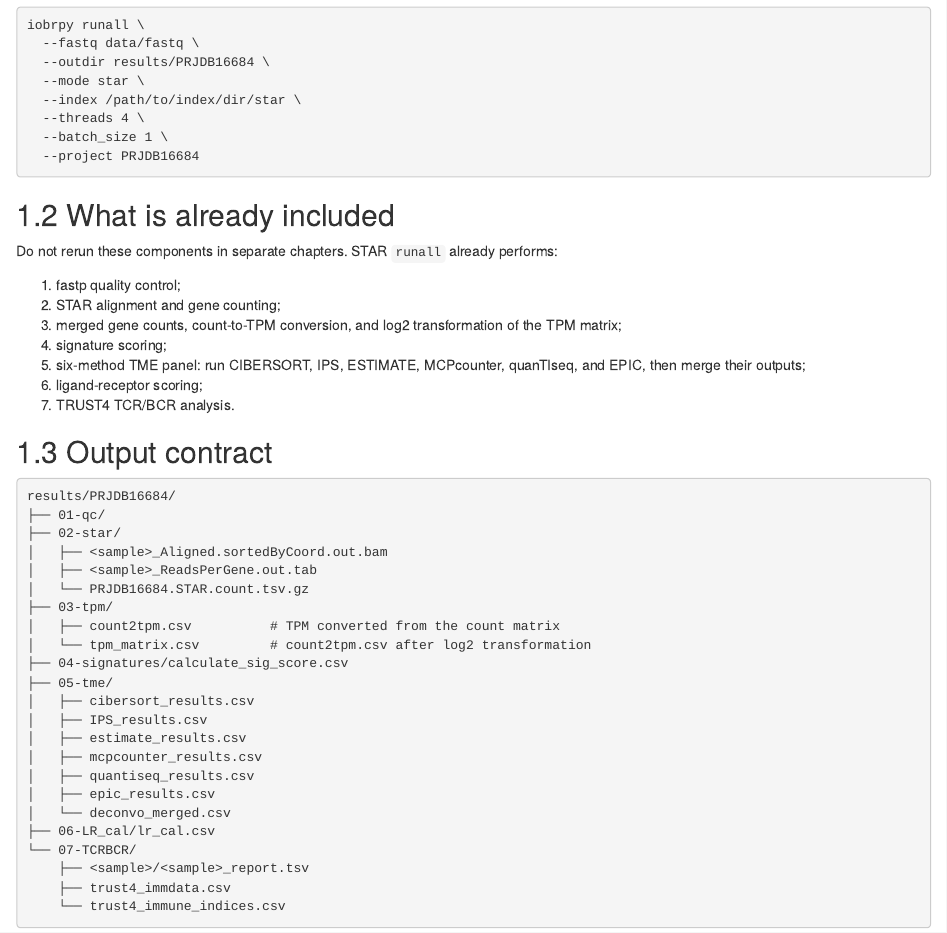
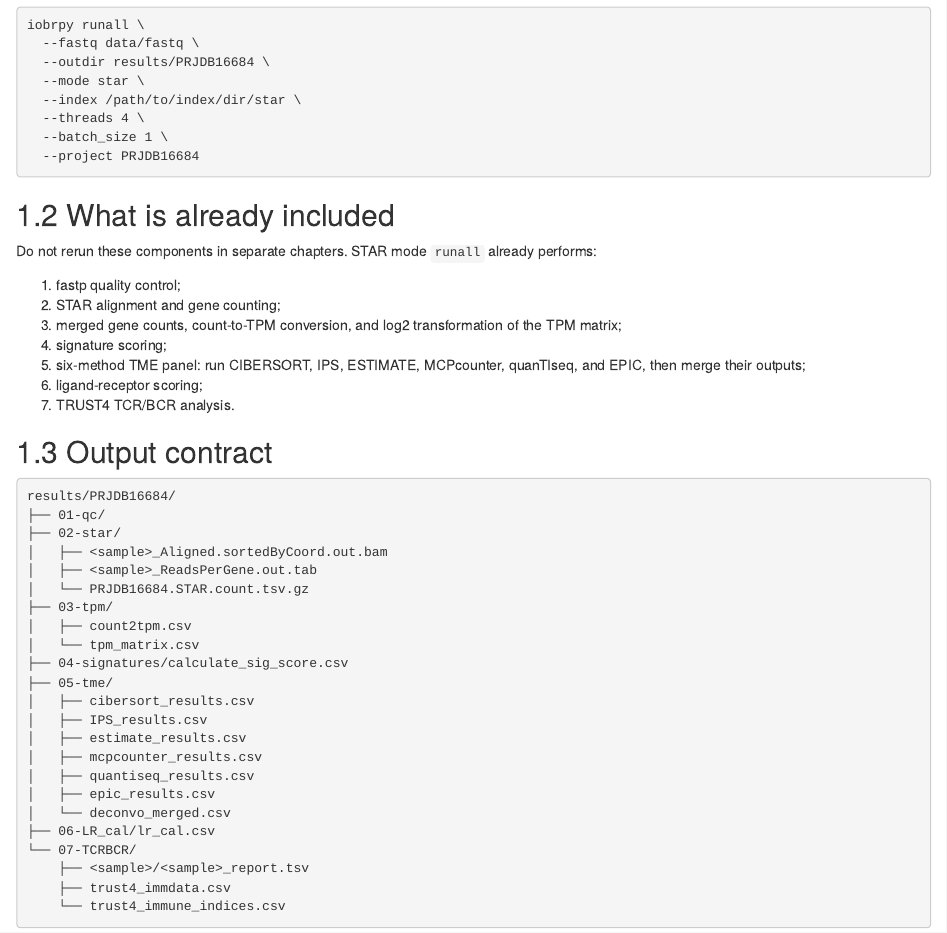
Before and after one commit to IOBR/IOBRpy_book, an R Markdown document (04-runall.Rmd): the page in a window 1100 px wide, from 120 px down. Rendered offline with R 4.5, knitr and Pandoc, with nearby package versions; drawn as R Markdown's standard HTML page in place of the format the file asks for.

Commit message:
Use STAR mode runall terminology

```diff
--- a/04-runall.Rmd
+++ b/04-runall.Rmd
@@ -15,7 +15,7 @@ iobrpy runall \
 
 ## What is already included
 
-Do not rerun these components in separate chapters. STAR `runall` already performs:
+Do not rerun these components in separate chapters. STAR mode `runall` already performs:
 
 1. fastp quality control;
 2. STAR alignment and gene counting;
@@ -35,8 +35,8 @@ results/PRJDB16684/
 │   ├── <sample>_ReadsPerGene.out.tab
 │   └── PRJDB16684.STAR.count.tsv.gz
 ├── 03-tpm/
-│   ├── count2tpm.csv          # TPM converted from the count matrix
-│   └── tpm_matrix.csv         # count2tpm.csv after log2 transformation
+│   ├── count2tpm.csv
+│   └── tpm_matrix.csv
 ├── 04-signatures/calculate_sig_score.csv
 ├── 05-tme/
 │   ├── cibersort_results.csv
--- a/index.Rmd
+++ b/index.Rmd
@@ -5,7 +5,7 @@ date: "`r Sys.Date()`"
 site: bookdown::bookdown_site
 output: bookdown::gitbook
 documentclass: book
-description: "A reproducible IOBRpy tutorial using six public colorectal cancer spheroid RNA-seq samples, a STAR-based runall workflow, and standalone BayesPrism, TME clustering, and HLA typing analyses."
+description: "A reproducible IOBRpy tutorial using six public colorectal cancer spheroid RNA-seq samples, a STAR mode runall workflow, and standalone BayesPrism, TME clustering, and HLA typing analyses."
 ---
 
 # Introduction {#intro}
```
Also changed, not shown: index.Rmd (2 more changed lines).
